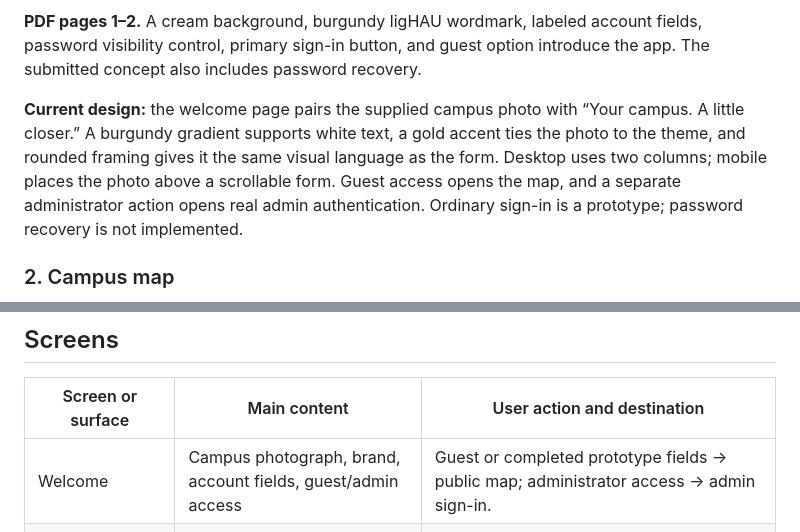
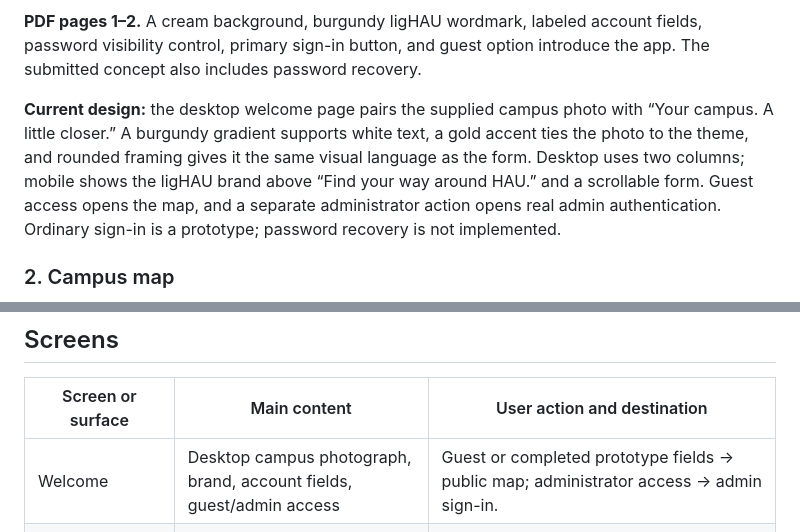
Before and after one commit to ongods/ligHAU, a Markdown page: docs/02-mockup.md, 2 parts joined by grey strips. Rendered like a GitHub page.

```diff
--- a/docs/02-mockup.md
+++ b/docs/02-mockup.md
@@ -14,7 +14,7 @@ Source: *Final Mockup*, pages 1–10. The six images below were extracted from t
 
 **PDF pages 1–2.** A cream background, burgundy ligHAU wordmark, labeled account fields, password visibility control, primary sign-in button, and guest option introduce the app. The submitted concept also includes password recovery.
 
-**Current design:** the welcome page pairs the supplied campus photo with “Your campus. A little closer.” A burgundy gradient supports white text, a gold accent ties the photo to the theme, and rounded framing gives it the same visual language as the form. Desktop uses two columns; mobile places the photo above a scrollable form. Guest access opens the map, and a separate administrator action opens real admin authentication. Ordinary sign-in is a prototype; password recovery is not implemented.
+**Current design:** the desktop welcome page pairs the supplied campus photo with “Your campus. A little closer.” A burgundy gradient supports white text, a gold accent ties the photo to the theme, and rounded framing gives it the same visual language as the form. Desktop uses two columns; mobile shows the ligHAU brand above “Find your way around HAU.” and a scrollable form. Guest access opens the map, and a separate administrator action opens real admin authentication. Ordinary sign-in is a prototype; password recovery is not implemented.
 
 ### 2. Campus map
 
@@ -102,7 +102,7 @@ flowchart TD
 
 | Screen or surface | Main content | User action and destination |
 | --- | --- | --- |
-| Welcome | Campus photograph, brand, account fields, guest/admin access | Guest or completed prototype fields → public map; administrator access → admin sign-in. |
+| Welcome | Desktop campus photograph, brand, account fields, guest/admin access | Guest or completed prototype fields → public map; administrator access → admin sign-in. |
 | Campus map | Search, categories, directory, canvas, map controls, selected place | Select a result or outline → place selection; details → details page; assistant → chat page; Browse → mobile directory sheet. |
 | Building details | Catalog description, location, hours, floors when known, services | Back to map → selected place on the map, when its position is available. |
 | Search | Query and matching catalog cards | Open details or choose a place on the map. Primary browsing also provides inline search. |
```
Also changed, not shown: README.md (+2 -2 lines), docs/03-design-system.md (+3 -3 lines).
